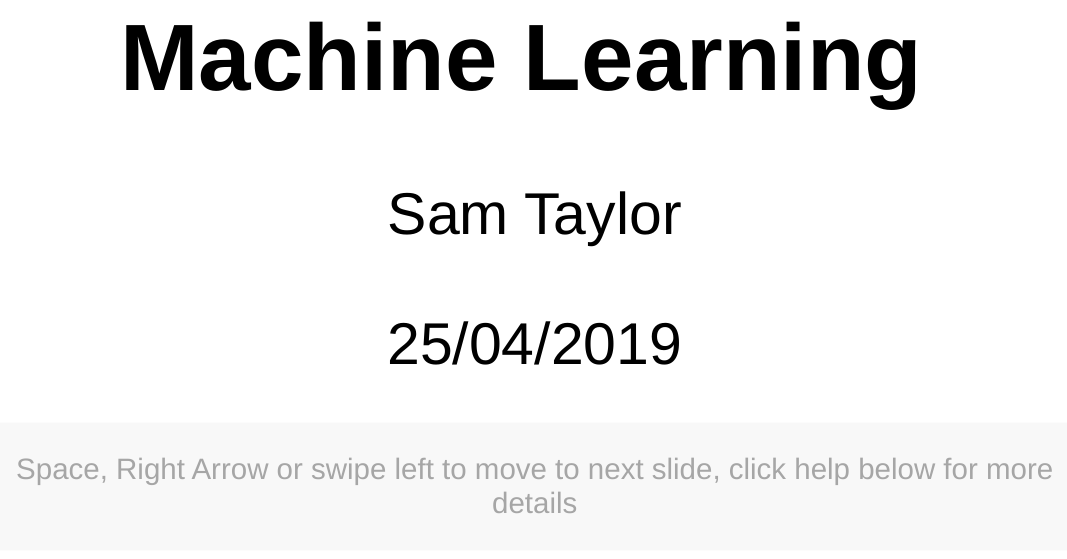
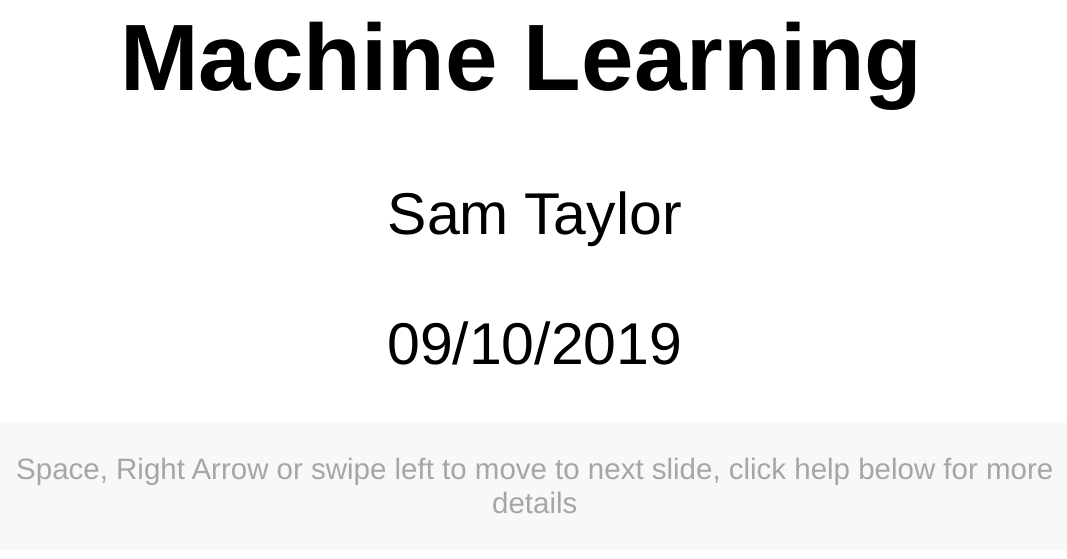
Before and after one commit to samtaylor54321/Explainability_Presentation, an R Markdown document (Explainability_Presentation.Rmd): the page in a window 1100 px wide, from 330 px down. The pictures show the output file Explainability_Presentation.html that the author committed with the source, opened offline.

Commit message:
updated files for practise presentation

````diff
--- a/Explainability_Presentation.Rmd
+++ b/Explainability_Presentation.Rmd
@@ -1,10 +1,11 @@
 ---
 title: 'Through the Looking Glass: Explainability in Machine Learning'
 author: "Sam Taylor"
-date: "25/04/2019"
+date: "09/10/2019"
 output:
+  slidy_presentation: default
   powerpoint_presentation: default
-  slidy_presentation: default
+
 ---
 
 ```{r setup, include=FALSE, echo =FALSE, warning=FALSE}
````
Also changed, not shown: Explainability_Presentation.html, README.md.
